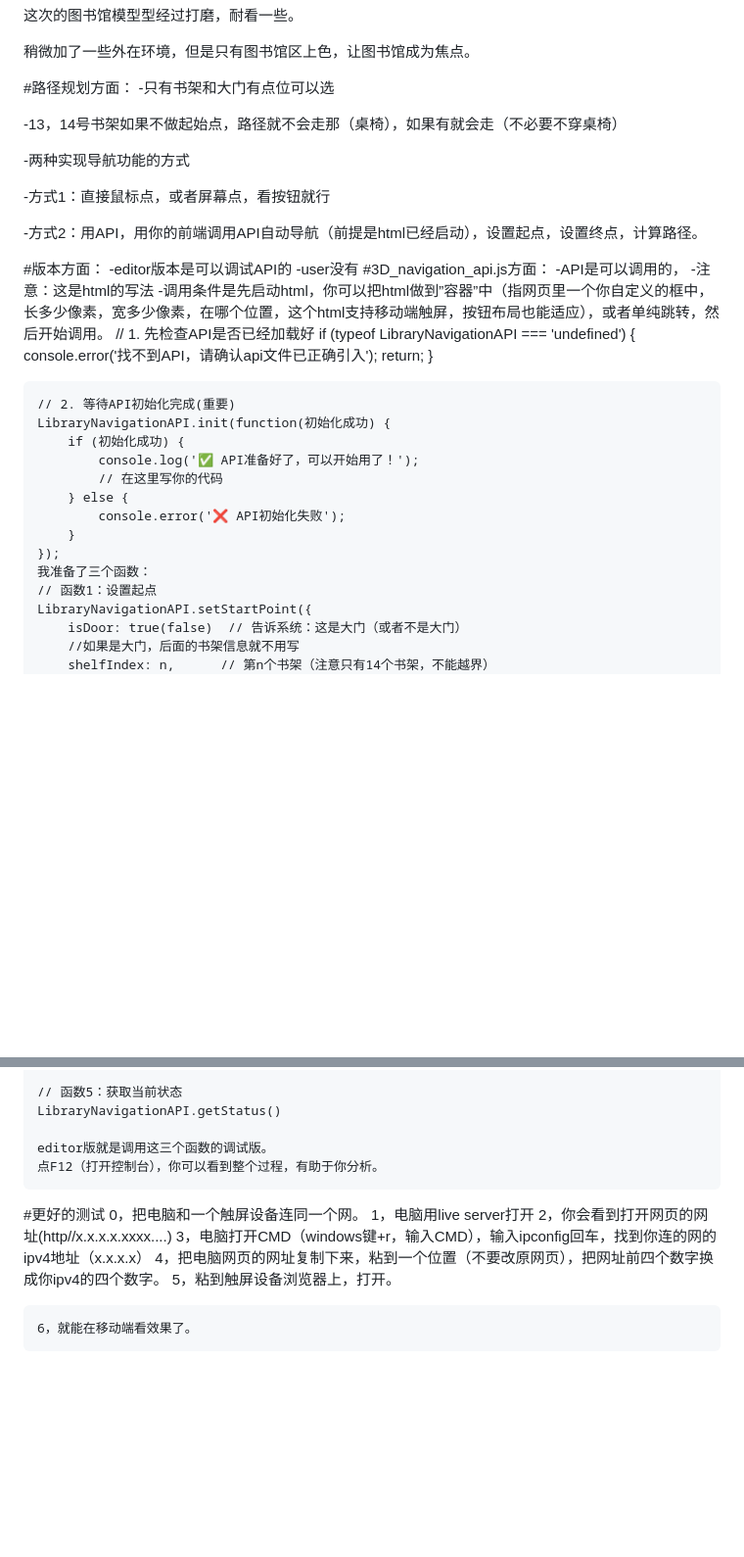
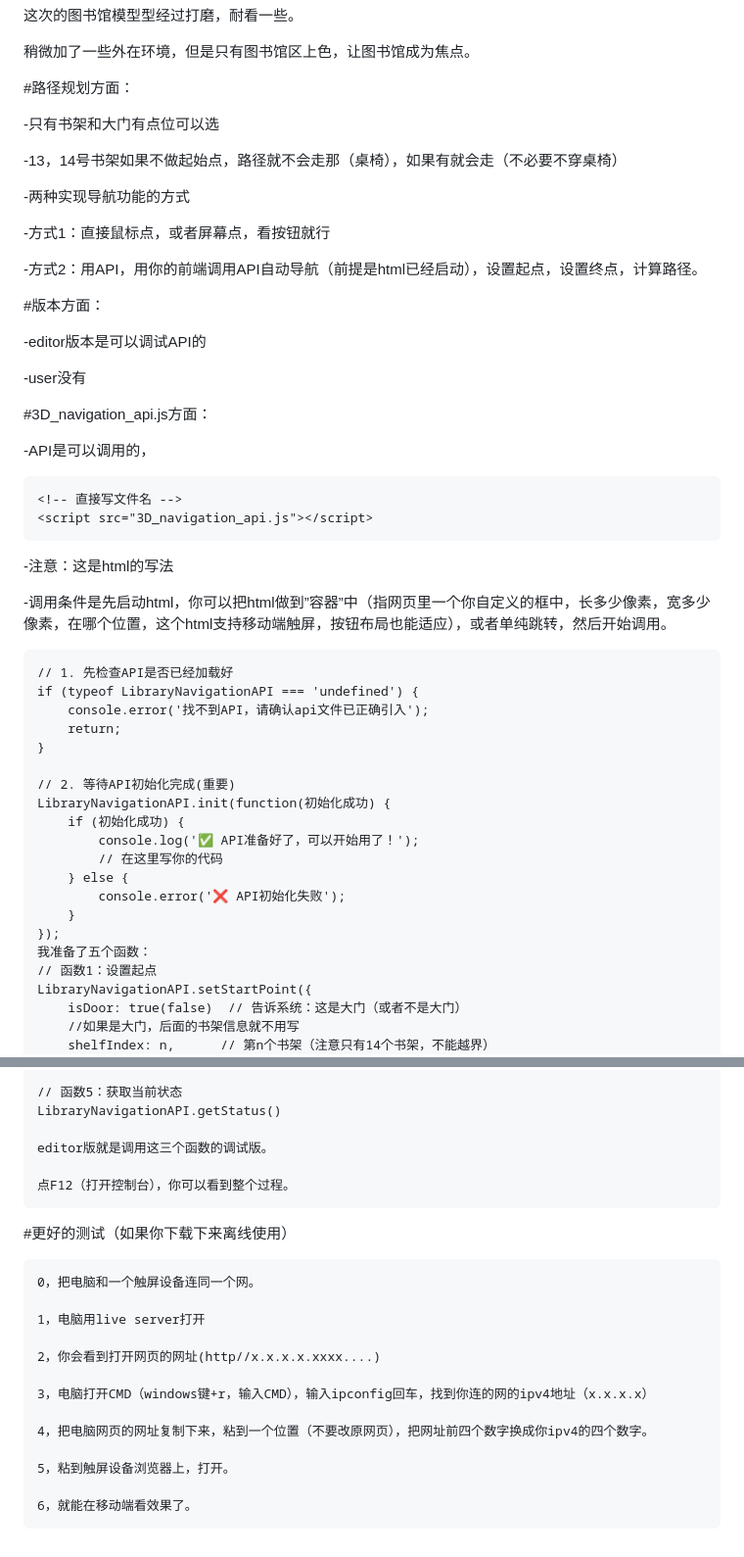
Before and after one commit to stillwrd-DH/3D-navigation, a Markdown page: README.md, 2 parts joined by grey strips. Shown at 98% size. Drawn GitHub-style; blank space fills up the shorter version.

```diff
--- a/README.md
+++ b/README.md
@@ -5,6 +5,7 @@
 稍微加了一些外在环境，但是只有图书馆区上色，让图书馆成为焦点。
 
 #路径规划方面：
+
 -只有书架和大门有点位可以选
 
 -13，14号书架如果不做起始点，路径就不会走那（桌椅），如果有就会走（不必要不穿桌椅）
@@ -16,14 +17,22 @@
 -方式2：用API，用你的前端调用API自动导航（前提是html已经启动），设置起点，设置终点，计算路径。
 
 #版本方面：
+
 -editor版本是可以调试API的
+
 -user没有
+
 #3D_navigation_api.js方面：
+
 -API是可以调用的，
+
     <!-- 直接写文件名 -->
     <script src="3D_navigation_api.js"></script>
+
 -注意：这是html的写法
+
 -调用条件是先启动html，你可以把html做到”容器”中（指网页里一个你自定义的框中，长多少像素，宽多少像素，在哪个位置，这个html支持移动端触屏，按钮布局也能适应），或者单纯跳转，然后开始调用。
+
     // 1. 先检查API是否已经加载好
     if (typeof LibraryNavigationAPI === 'undefined') {
         console.error('找不到API，请确认api文件已正确引入');
@@ -39,7 +48,7 @@
             console.error('❌ API初始化失败');
         }
     });
-    我准备了三个函数：
+    我准备了五个函数：
     // 函数1：设置起点
     LibraryNavigationAPI.setStartPoint({
         isDoor: true(false)  // 告诉系统：这是大门（或者不是大门）
@@ -80,13 +89,21 @@
     LibraryNavigationAPI.getStatus()
 
     editor版就是调用这三个函数的调试版。
-    点F12（打开控制台），你可以看到整个过程，有助于你分析。
-#更好的测试
+
+    点F12（打开控制台），你可以看到整个过程。
+
+#更好的测试（如果你下载下来离线使用）
+
     0，把电脑和一个触屏设备连同一个网。
+
     1，电脑用live server打开
+
     2，你会看到打开网页的网址(http//x.x.x.x.xxxx....)
+
     3，电脑打开CMD（windows键+r，输入CMD），输入ipconfig回车，找到你连的网的ipv4地址（x.x.x.x）
+
     4，把电脑网页的网址复制下来，粘到一个位置（不要改原网页），把网址前四个数字换成你ipv4的四个数字。
+
     5，粘到触屏设备浏览器上，打开。
 
     6，就能在移动端看效果了。
```
